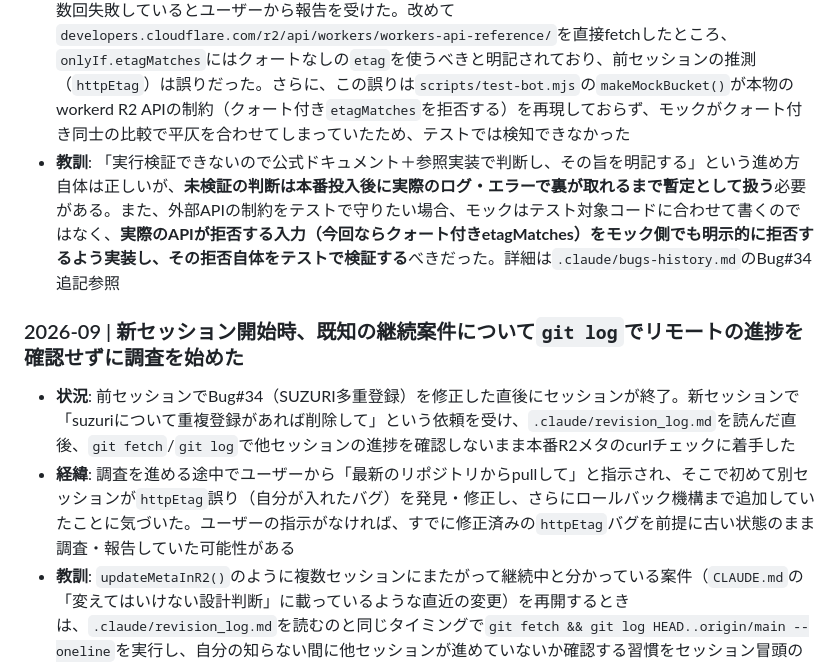
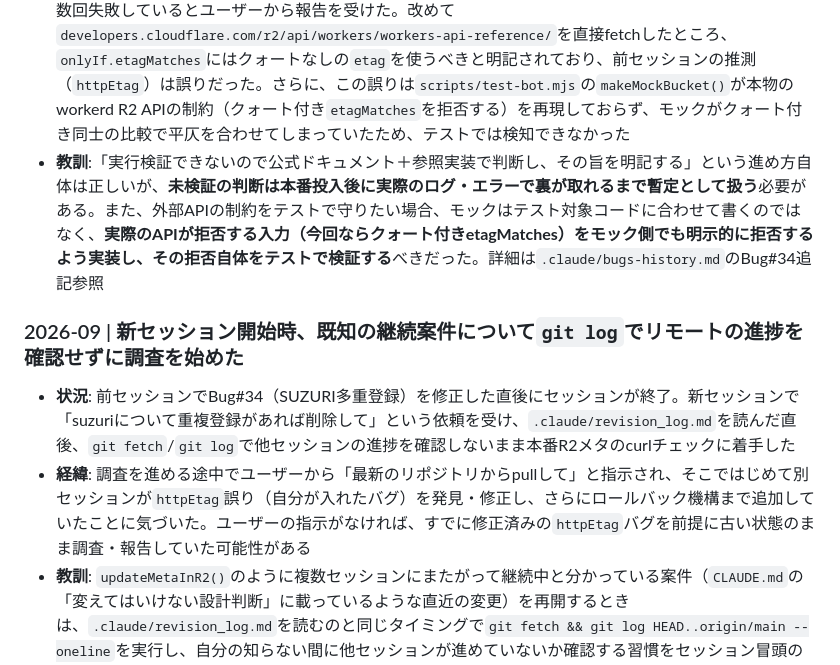
Before and after one commit to hiroshikuze/anniversary-cat-worker, a Markdown page: .claude/revision_log.md, the part around one of its changes. Rendered like a GitHub page.

````diff
--- a/.claude/revision_log.md
+++ b/.claude/revision_log.md
@@ -499,12 +497,12 @@
 
 - **状況**: 前セッションがBug#34（`updateMetaInR2()`のロストアップデート）修正でR2条件付きPUTを導入した際、`onlyIf.etagMatches`に`obj.httpEtag`（クォート付き文字列）を渡した。実行検証はできず、Miniflare参照実装ソースの読解のみを根拠に「実行検証していない」旨を明記してマージした
 - **ミス**: デプロイ翌日、`/suzuri-create`が`Conditional ETag should not be wrapped in quotes`エラーで複数回失敗しているとユーザーから報告を受けた。改めて`developers.cloudflare.com/r2/api/workers/workers-api-reference/`を直接fetchしたところ、`onlyIf.etagMatches`にはクォートなしの`etag`を使うべきと明記されており、前セッションの推測（`httpEtag`）は誤りだった。さらに、この誤りは`scripts/test-bot.mjs`の`makeMockBucket()`が本物のworkerd R2 APIの制約（クォート付き`etagMatches`を拒否する）を再現しておらず、モックがクォート付き同士の比較で平仄を合わせてしまっていたため、テストでは検知できなかった
-- **教訓**: 「実行検証できないので公式ドキュメント＋参照実装で判断し、その旨を明記する」という進め方自体は正しいが、**未検証の判断は本番投入後に実際のログ・エラーで裏が取れるまで暫定として扱う**必要がある。また、外部APIの制約をテストで守りたい場合、モックはテスト対象コードに合わせて書くのではなく、**実際のAPIが拒否する入力（今回ならクォート付きetagMatches）をモック側でも明示的に拒否するよう実装し、その拒否自体をテストで検証する**べきだった。詳細は`.claude/bugs-history.md`のBug#34追記参照
+- **教訓**:「実行検証できないので公式ドキュメント＋参照実装で判断し、その旨を明記する」という進め方自体は正しいが、**未検証の判断は本番投入後に実際のログ・エラーで裏が取れるまで暫定として扱う**必要がある。また、外部APIの制約をテストで守りたい場合、モックはテスト対象コードに合わせて書くのではなく、**実際のAPIが拒否する入力（今回ならクォート付きetagMatches）をモック側でも明示的に拒否するよう実装し、その拒否自体をテストで検証する**べきだった。詳細は`.claude/bugs-history.md`のBug#34追記参照
 
 ### 2026-09 | 新セッション開始時、既知の継続案件について`git log`でリモートの進捗を確認せずに調査を始めた
 
 - **状況**: 前セッションでBug#34（SUZURI多重登録）を修正した直後にセッションが終了。新セッションで「suzuriについて重複登録があれば削除して」という依頼を受け、`.claude/revision_log.md`を読んだ直後、`git fetch`/`git log`で他セッションの進捗を確認しないまま本番R2メタのcurlチェックに着手した
-- **経緯**: 調査を進める途中でユーザーから「最新のリポジトリからpullして」と指示され、そこで初めて別セッションが`httpEtag`誤り（自分が入れたバグ）を発見・修正し、さらにロールバック機構まで追加していたことに気づいた。ユーザーの指示がなければ、すでに修正済みの`httpEtag`バグを前提に古い状態のまま調査・報告していた可能性がある
+- **経緯**: 調査を進める途中でユーザーから「最新のリポジトリからpullして」と指示され、そこではじめて別セッションが`httpEtag`誤り（自分が入れたバグ）を発見・修正し、さらにロールバック機構まで追加していたことに気づいた。ユーザーの指示がなければ、すでに修正済みの`httpEtag`バグを前提に古い状態のまま調査・報告していた可能性がある
 - **教訓**: `updateMetaInR2()`のように複数セッションにまたがって継続中と分かっている案件（`CLAUDE.md`の「変えてはいけない設計判断」に載っているような直近の変更）を再開するときは、`.claude/revision_log.md`を読むのと同じタイミングで`git fetch && git log HEAD..origin/main --oneline`を実行し、自分の知らない間に他セッションが進めていないか確認する習慣をセッション冒頭のルーチンに含める。とくに本番障害系の修正は複数セッションにまたがって続くことがあるため、「前回の自分の作業が最新」という前提を置かない
 
 ```text
````
Also changed, not shown: other parts of .claude/revision_log.md (+0 -2 lines), .claude/bugs-history.md (+2 -2 lines).
